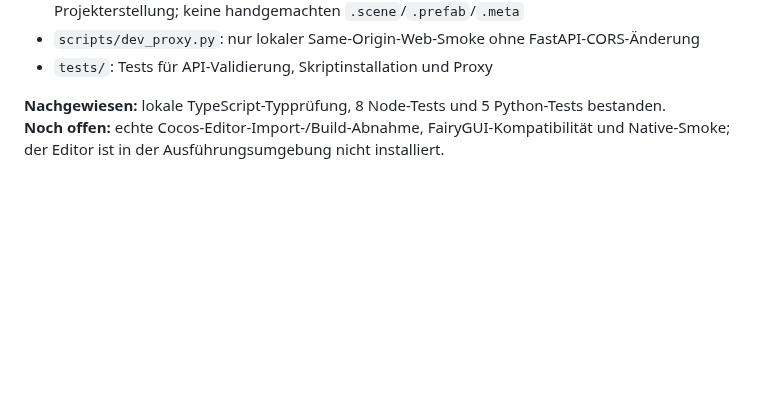
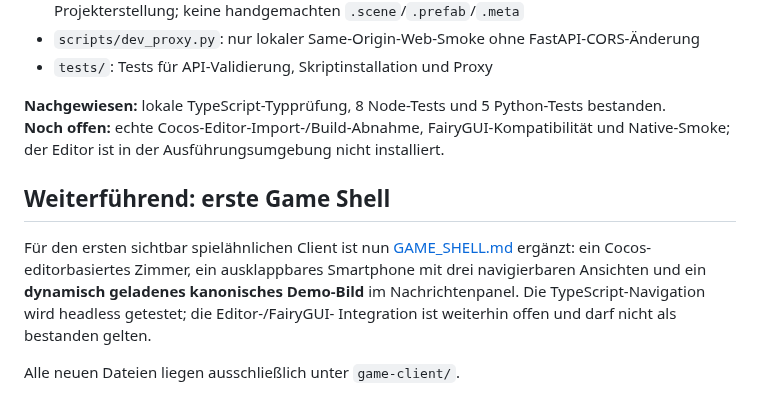
Before and after one commit to Lexoniarus/ComfyReview, a Markdown page: game-client/README.md, the part around the change. Rendered like a GitHub page; blank space fills up the shorter version.

Commit message:
docs(game-client): link first gameplay UI shell

```diff
--- a/game-client/README.md
+++ b/game-client/README.md
@@ -129,3 +129,14 @@ Cocos-Szene entsteht regulär im Cocos Creator Editor.
 
 **Nachgewiesen:** lokale TypeScript-Typprüfung, 8 Node-Tests und 5 Python-Tests bestanden.
 **Noch offen:** echte Cocos-Editor-Import-/Build-Abnahme, FairyGUI-Kompatibilität und Native-Smoke; der Editor ist in der Ausführungsumgebung nicht installiert.
+
+## Weiterführend: erste Game Shell
+
+Für den ersten sichtbar spielähnlichen Client ist nun
+[GAME_SHELL.md](GAME_SHELL.md) ergänzt: ein Cocos-editorbasiertes Zimmer,
+ein ausklappbares Smartphone mit drei navigierbaren Ansichten und ein
+**dynamisch geladenes kanonisches Demo-Bild** im Nachrichtenpanel.
+Die TypeScript-Navigation wird headless getestet; die Editor-/FairyGUI-
+Integration ist weiterhin offen und darf nicht als bestanden gelten.
+
+Alle neuen Dateien liegen ausschließlich unter `game-client/`.
```
